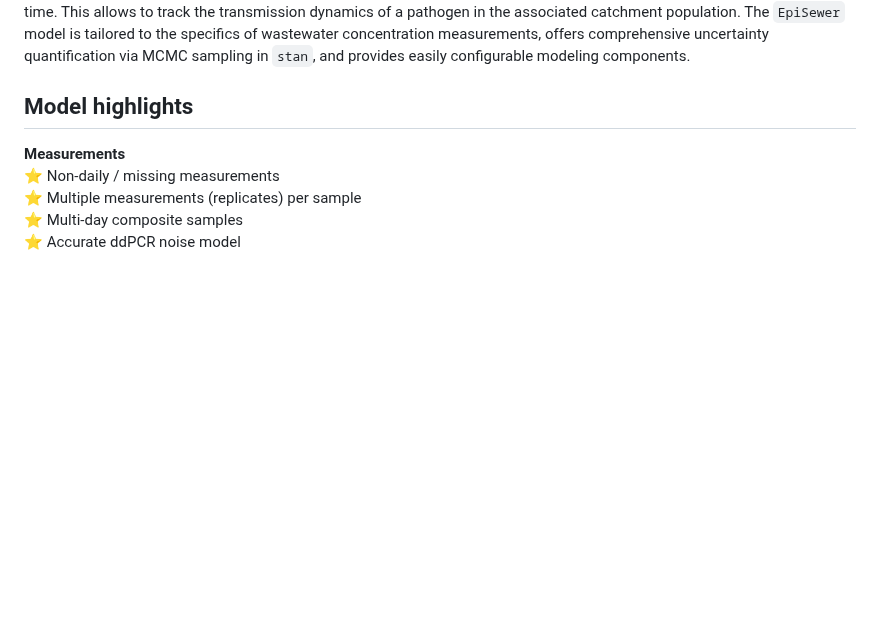
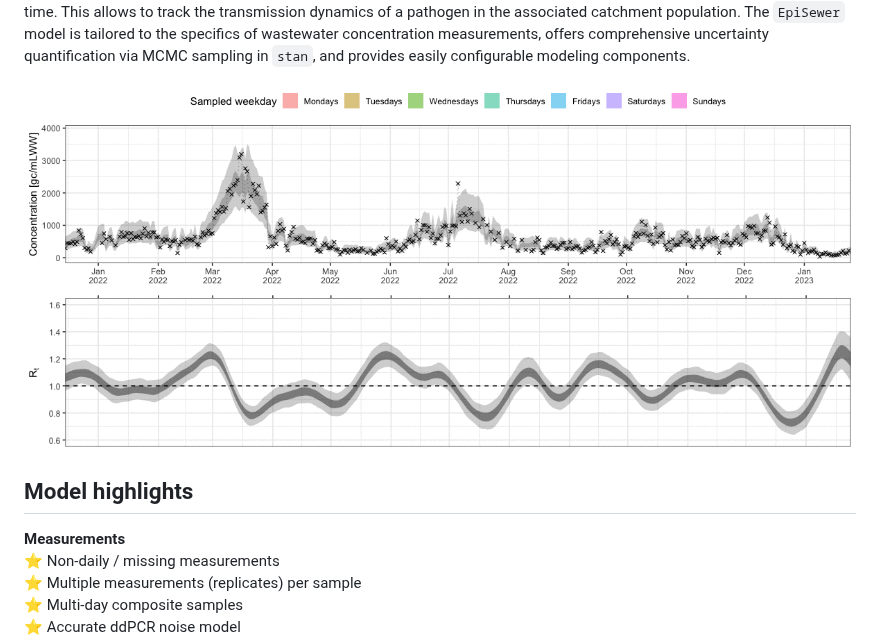
Before and after one commit to adrian-lison/EpiSewer, a Markdown page: README.md, the part around the change. Rendered like a GitHub page; pictures changed too: man/figures/weekly_zurich_animated.gif (added); blank space fills up the shorter version.

Commit message:
Add animated example to README

```diff
--- a/README.md
+++ b/README.md
@@ -14,6 +14,8 @@ associated catchment population. The `EpiSewer` model is tailored to the
 specifics of wastewater concentration measurements, offers comprehensive
 uncertainty quantification via MCMC sampling in `stan`, and provides
 easily configurable modeling components.
+
+<img src="man/figures/weekly_zurich_animated.gif" width="100%" />
 
 ## Model highlights
 
```
